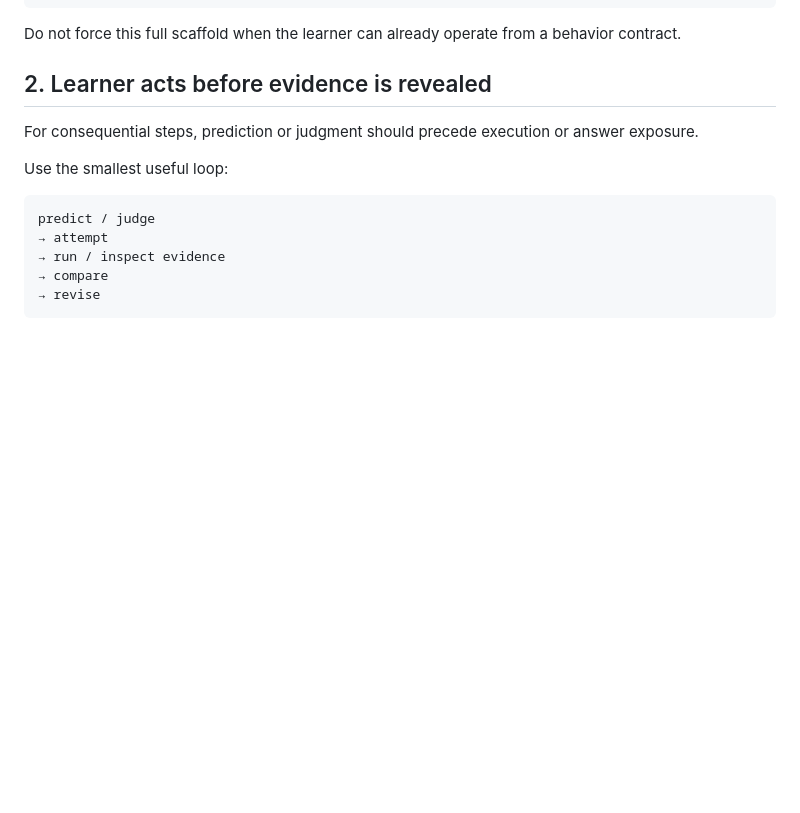
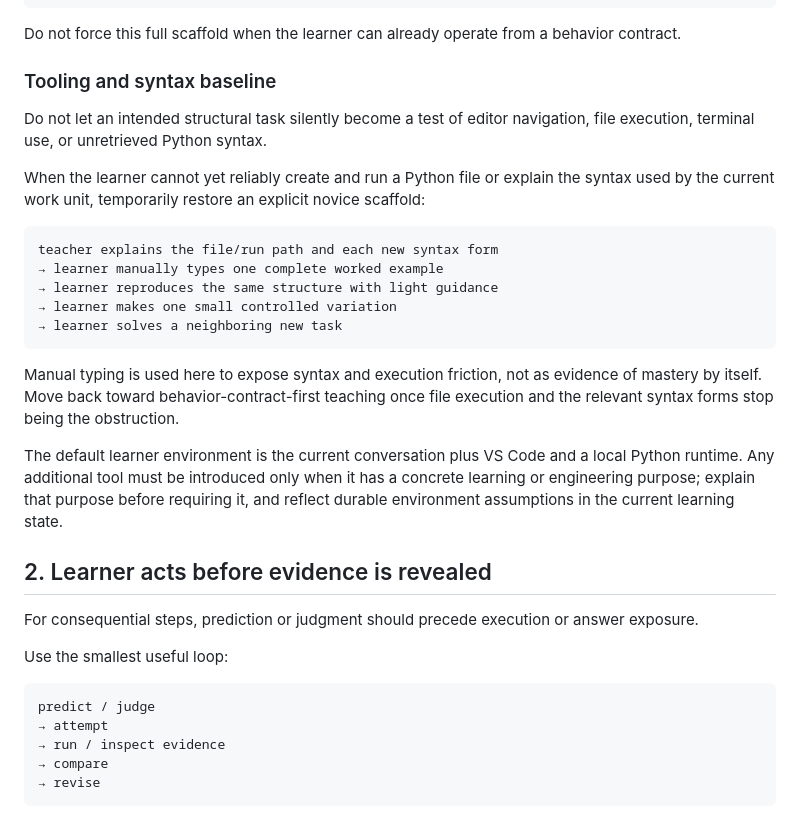
Before and after one commit to xiongweilin/python-llm-application-engineering-teaching, a Markdown page: TEACHING-CONTRACT.md, the part around the change. Rendered like a GitHub page; blank space fills up the shorter version.

Commit message:
Refine scaffold for tooling and syntax baseline

````diff
--- a/TEACHING-CONTRACT.md
+++ b/TEACHING-CONTRACT.md
@@ -18,6 +18,24 @@ reality meaning
 ```
 
 Do not force this full scaffold when the learner can already operate from a behavior contract.
+
+### Tooling and syntax baseline
+
+Do not let an intended structural task silently become a test of editor navigation, file execution, terminal use, or unretrieved Python syntax.
+
+When the learner cannot yet reliably create and run a Python file or explain the syntax used by the current work unit, temporarily restore an explicit novice scaffold:
+
+```text
+teacher explains the file/run path and each new syntax form
+→ learner manually types one complete worked example
+→ learner reproduces the same structure with light guidance
+→ learner makes one small controlled variation
+→ learner solves a neighboring new task
+```
+
+Manual typing is used here to expose syntax and execution friction, not as evidence of mastery by itself. Move back toward behavior-contract-first teaching once file execution and the relevant syntax forms stop being the obstruction.
+
+The default learner environment is the current conversation plus VS Code and a local Python runtime. Any additional tool must be introduced only when it has a concrete learning or engineering purpose; explain that purpose before requiring it, and reflect durable environment assumptions in the current learning state.
 
 ## 2. Learner acts before evidence is revealed
 
````
